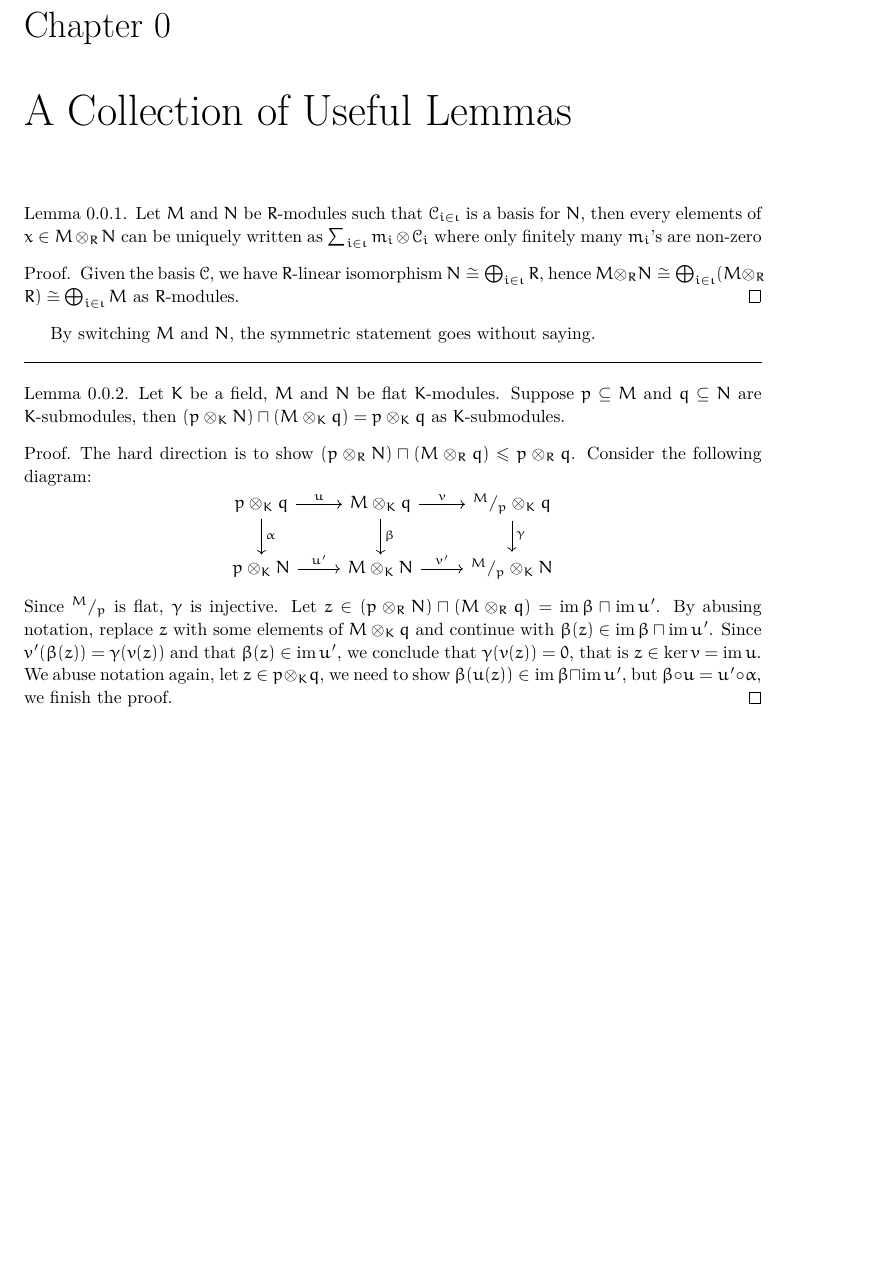
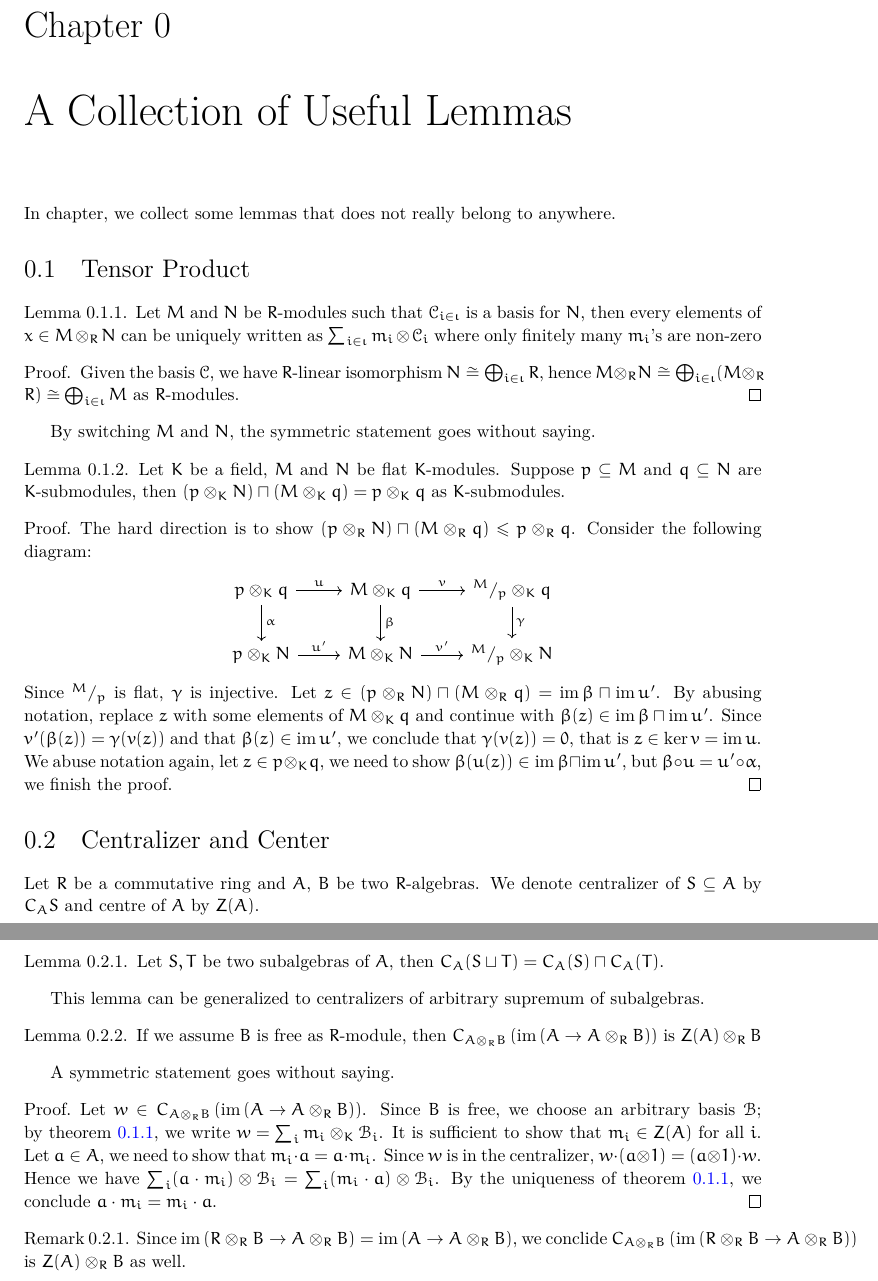
Before and after one commit to crosedev/BrauerGroup, a LaTeX document (blueprint/src/print.tex, which reads blueprint/src/content/unclassified.tex): part of page 3 of 10 before the commit and two parts of pages 3 and 4 of 11 after it, the two joined at a grey line, cut so that both start at the same text, the shorter picture padded with empty space. Compiled offline with XeLaTeX.

```diff
--- a/blueprint/src/content/unclassified.tex
+++ b/blueprint/src/content/unclassified.tex
@@ -1,5 +1,9 @@
 \setcounter{chapter}{-1}
 \chapter{A Collection of Useful Lemmas}
+
+In chapter, we collect some lemmas that does not really belong to anywhere.
+
+\section{Tensor Product}
 
 \begin{lemma}\label{lem:expand-tensor-in-basis}
   Let $M$ and $N$ be $R$-modules such that $\mathcal{C}_{i\in\iota}$ is a basis for $N$, then every elements of $x \in M \otimes_{R} N$ can be uniquely written as $\sum_{i\in\iota}m_{i}\otimes \mathcal{C}_{i}$ where only finitely many $m_{i}$'s are non-zero
@@ -10,7 +14,7 @@
 \end{proof}
 By switching $M$ and $N$, the symmetric statement goes without saying.
 
-\noindent\rule{\textwidth}{0.2pt}
+% \noindent\rule{\textwidth}{0.2pt}
 
 \begin{lemma}
 
@@ -19,15 +23,37 @@
 
 \begin{proof}
   The hard direction is to show $(p \otimes_{R} N) \sqcap (M \otimes_{R} q) \le p \otimes_{R} q$. Consider the following diagram:
-  \[
+  \begin{center}
     \begin{tikzcd}
       p \otimes_{K} q \ar[r, "u"] \ar[d, "\alpha"] & M \otimes_{K} q \ar[r, "v"] \ar[d, "\beta"] & {}^{M}/_{p} \otimes_{K} q \ar[d, "\gamma"] \\
       p \otimes_{K} N \ar[r, "u'"] & M \otimes_{K} N \ar[r, "v'"] & ^{M}/_{p} \otimes_{K} N
     \end{tikzcd}
-  \]
+  \end{center}
   Since $^{M}/_{p}$ is flat, $\gamma$ is injective.
   Let $z \in (p \otimes_{R} N) \sqcap (M \otimes_{R} q) = \im \beta \sqcap \im u'$. By abusing notation, replace $z$ with some elements of $M \otimes_{K} q$ and continue with $\beta(z)\in\im \beta \sqcap \im u'$. Since $v'(\beta(z))=\gamma(v(z))$ and that $\beta(z)\in \im u'$, we conclude that $\gamma(v(z))=0$, that is $z\in\ker v=\im u$. We abuse notation again, let $z \in p \otimes_{K} q$, we need to show $\beta(u(z))\in\im \beta \sqcap \im u'$, but $\beta\circ u=u'\circ\alpha$, we finish the proof.
 \end{proof}
+
+\section{Centralizer and Center}
+Let $R$ be a commutative ring and $A$, $B$ be two $R$-algebras. We denote centralizer of $S\subseteq A$ by $C_{A}S$ and centre of $A$ by $Z(A)$.
+
+\begin{lemma}
+  Let $S, T$ be two subalgebras of $A$, then $C_{A}(S\sqcup T)=C_{A}(S)\sqcap C_{A}(T)$.
+  \leanok
+  \lean{Subalgebra.centralizer_sup}
+\end{lemma}
+This lemma can be generalized to centralizers of arbitrary supremum of subalgebras.
+
+\begin{lemma}
+  If we assume $B$ is free as $R$-module, then $C_{A\otimes_{R}B}\left(\im\left(A\to A\otimes_{R}B\right)\right)$ is $Z(A) \otimes_{R} B$
+\end{lemma}
+A symmetric statement goes without saying.
+\begin{proof}
+  Let $w\in C_{A\otimes_{R}B}\left(\im\left(A\to A\otimes_{R}B\right)\right)$. Since $B$ is free, we choose an arbitrary basis $\mathcal{B}$; by~\cref{lem:expand-tensor-in-basis}, we write $w = \sum_{i}m_{i}\otimes_{K}\mathcal{B}_{i}$. It is sufficient to show that $m_{i}\in Z(A)$ for all $i$. Let $a \in A$, we need to show that $m_{i}\cdot a = a \cdot m_{i}$. Since $w$ is in the centralizer, $w \cdot (a\otimes 1) = (a\otimes 1)\cdot w$. Hence we have $\sum_{i}(a\cdot m_{i})\otimes\mathcal{B}_{i}=\sum_{i}(m_{i}\cdot a)\otimes\mathcal{B}_{i}$. By the uniqueness of~\cref{lem:expand-tensor-in-basis}, we conclude $a\cdot m_{i}=m_{i}\cdot a$.
+\end{proof}
+
+\begin{remark}
+  Since $\im\left(R\otimes_{R}B\to A\otimes_{R}B\right)=\im\left(A\to A\otimes_{R}B\right)$, we conclide $C_{A\otimes_{R}B}\left(\im\left(R\otimes_{R}B\to A\otimes_{R}B\right)\right)$ is $Z(A)\otimes_{R}B$ as well.
+\end{remark}
 
 %%% Local Variables:
 %%% mode: LaTeX
```
Also changed, not shown: blueprint/src/content/central_simple.tex (+2 -1 lines), blueprint/src/web.tex (+8 -3 lines).
